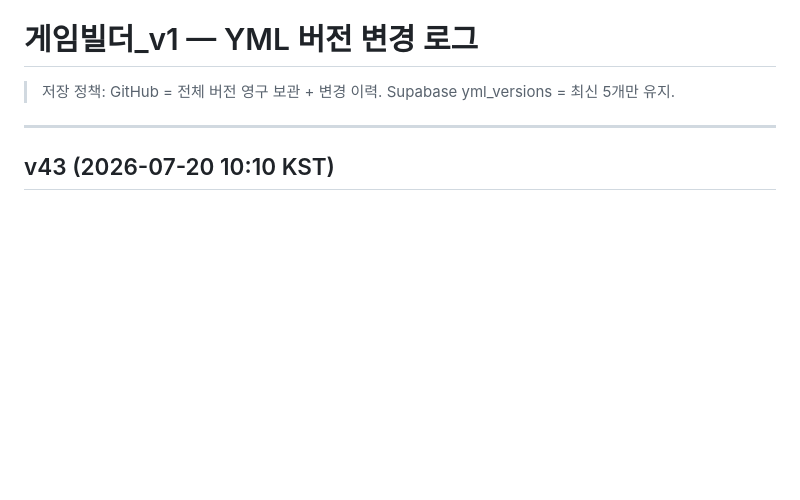
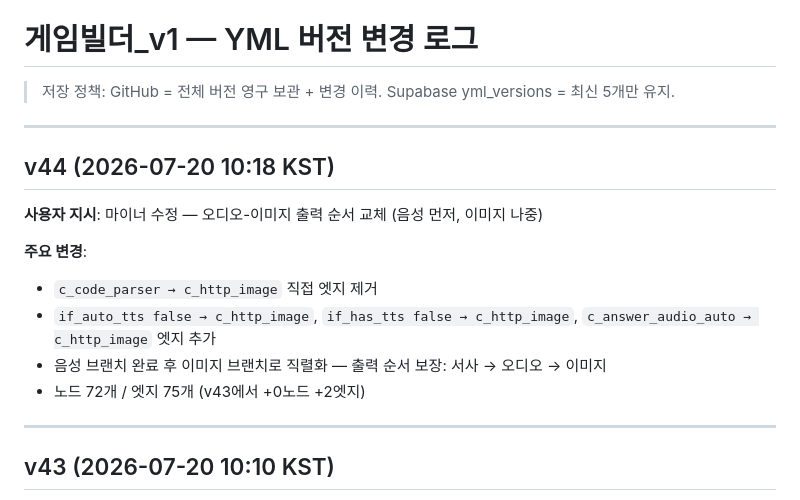
Before and after one commit to zeroslove-ai/py-all, a Markdown page: yml/CHANGELOG.md, the part around the change. Drawn GitHub-style; blank space fills up the shorter version.

Commit message:
docs: v44 changelog — audio before image

```diff
--- a/yml/CHANGELOG.md
+++ b/yml/CHANGELOG.md
@@ -1,6 +1,18 @@
 # 게임빌더_v1 — YML 버전 변경 로그
 
 > 저장 정책: GitHub = 전체 버전 영구 보관 + 변경 이력. Supabase yml_versions = 최신 5개만 유지.
+
+---
+
+## v44 (2026-07-20 10:18 KST)
+
+**사용자 지시**: 마이너 수정 — 오디오-이미지 출력 순서 교체 (음성 먼저, 이미지 나중)
+
+**주요 변경**:
+- `c_code_parser → c_http_image` 직접 엣지 제거
+- `if_auto_tts false → c_http_image`, `if_has_tts false → c_http_image`, `c_answer_audio_auto → c_http_image` 엣지 추가
+- 음성 브랜치 완료 후 이미지 브랜치로 직렬화 — 출력 순서 보장: 서사 → 오디오 → 이미지
+- 노드 72개 / 엣지 75개 (v43에서 +0노드 +2엣지)
 
 ---
 
```
